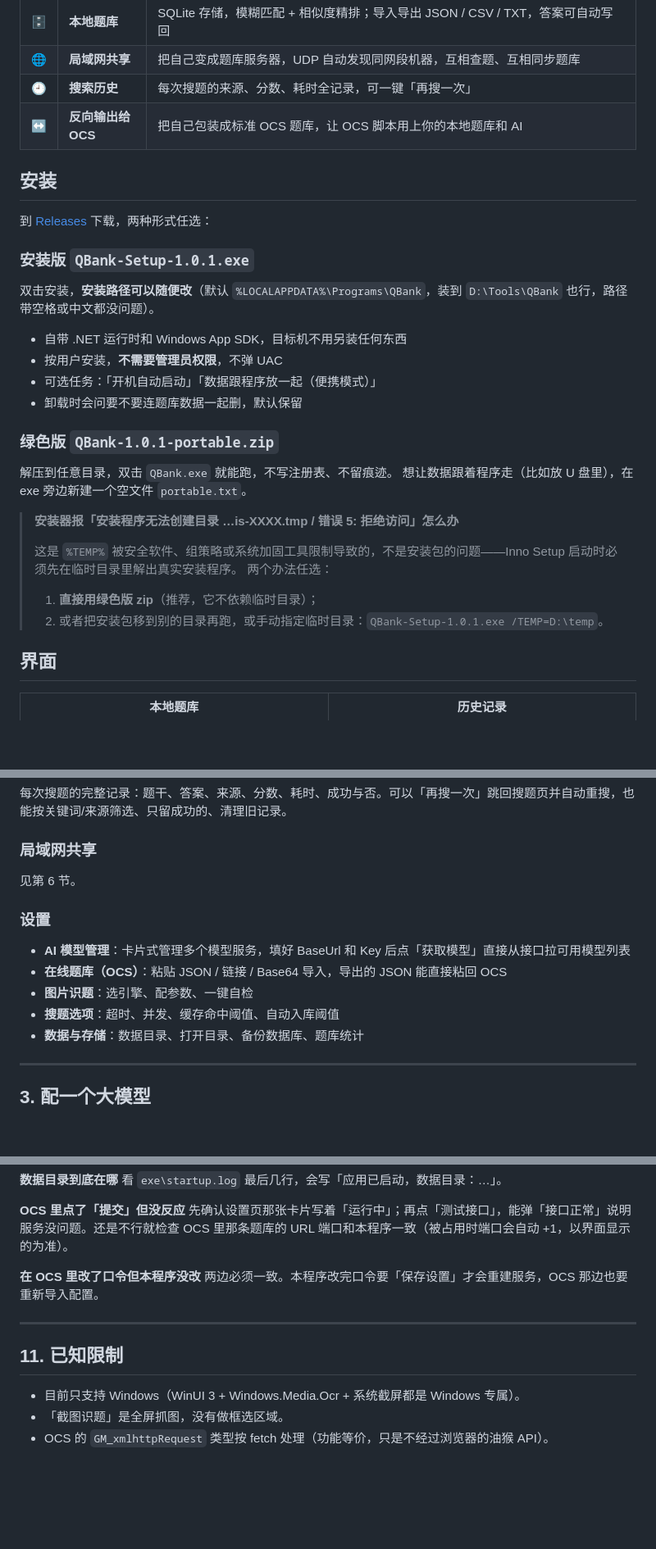
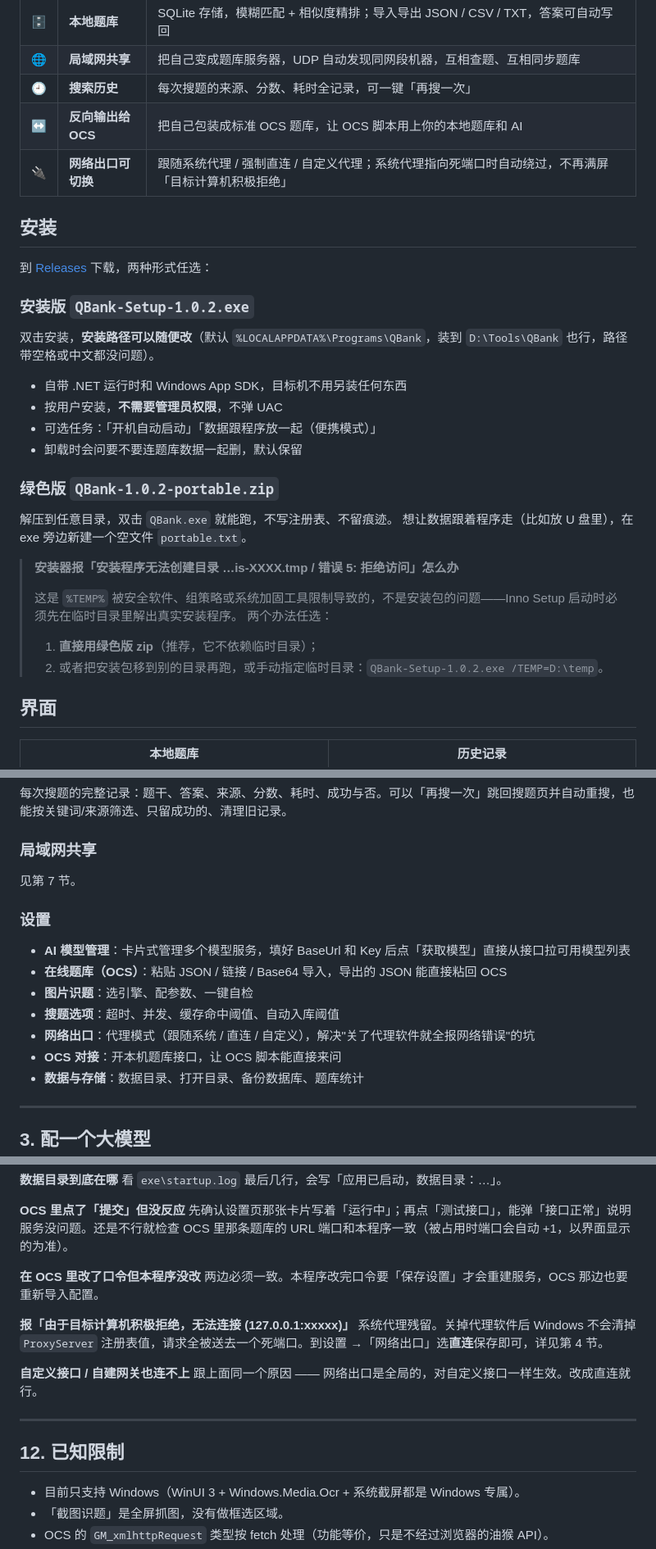
Before and after one commit to fotlim/QBank, a Markdown page: README.md, 3 parts joined by grey strips. Shown at 82% size. Drawn GitHub-style; blank space fills up the shorter version.

```diff
--- a/README.md
+++ b/README.md
@@ -24,12 +24,13 @@ QBank 把这些合成一个窗口：**输入题干（或者直接截图）→
 | 🌐 | **局域网共享** | 把自己变成题库服务器，UDP 自动发现同网段机器，互相查题、互相同步题库 |
 | 🕘 | **搜索历史** | 每次搜题的来源、分数、耗时全记录，可一键「再搜一次」 |
 | ↔️ | **反向输出给 OCS** | 把自己包装成标准 OCS 题库，让 OCS 脚本用上你的本地题库和 AI |
+| 🔌 | **网络出口可切换** | 跟随系统代理 / 强制直连 / 自定义代理；系统代理指向死端口时自动绕过，不再满屏「目标计算机积极拒绝」 |
 
 ## 安装
 
 到 [Releases](https://github.com/fotlim/QBank/releases) 下载，两种形式任选：
 
-### 安装版 `QBank-Setup-1.0.1.exe`
+### 安装版 `QBank-Setup-1.0.2.exe`
 
 双击安装，**安装路径可以随便改**（默认 `%LOCALAPPDATA%\Programs\QBank`，装到 `D:\Tools\QBank` 也行，路径带空格或中文都没问题）。
 
@@ -38,7 +39,7 @@ QBank 把这些合成一个窗口：**输入题干（或者直接截图）→
 - 可选任务：「开机自动启动」「数据跟程序放一起（便携模式）」
 - 卸载时会问要不要连题库数据一起删，默认保留
 
-### 绿色版 `QBank-1.0.1-portable.zip`
+### 绿色版 `QBank-1.0.2-portable.zip`
 
 解压到任意目录，双击 `QBank.exe` 就能跑，不写注册表、不留痕迹。
 想让数据跟着程序走（比如放 U 盘里），在 exe 旁边新建一个空文件 `portable.txt`。
@@ -48,7 +49,7 @@ QBank 把这些合成一个窗口：**输入题干（或者直接截图）→
 > 这是 `%TEMP%` 被安全软件、组策略或系统加固工具限制导致的，不是安装包的问题——Inno Setup 启动时必须先在临时目录里解出真实安装程序。
 > 两个办法任选：
 > 1. **直接用绿色版 zip**（推荐，它不依赖临时目录）；
-> 2. 或者把安装包移到别的目录再跑，或手动指定临时目录：`QBank-Setup-1.0.1.exe /TEMP=D:\temp`。
+> 2. 或者把安装包移到别的目录再跑，或手动指定临时目录：`QBank-Setup-1.0.2.exe /TEMP=D:\temp`。
 
 
 ## 界面
@@ -149,7 +154,7 @@ dotnet publish src\QBank.App\QBank.App.csproj -c Release -r win-x64 --self-conta
 
 ### 局域网共享
 
-见第 6 节。
+见第 7 节。
 
 ### 设置
 
@@ -157,6 +162,8 @@ dotnet publish src\QBank.App\QBank.App.csproj -c Release -r win-x64 --self-conta
 - **在线题库（OCS）**：粘贴 JSON / 链接 / Base64 导入，导出的 JSON 能直接粘回 OCS
 - **图片识题**：选引擎、配参数、一键自检
 - **搜题选项**：超时、并发、缓存命中阈值、自动入库阈值
+- **网络出口**：代理模式（跟随系统 / 直连 / 自定义），解决"关了代理软件就全报网络错误"的坑
+- **OCS 对接**：开本机题库接口，让 OCS 脚本能直接来问
 - **数据与存储**：数据目录、打开目录、备份数据库、题库统计
 
 ---
@@ -411,9 +478,15 @@ QBank/
 **在 OCS 里改了口令但本程序没改**
 两边必须一致。本程序改完口令要「保存设置」才会重建服务，OCS 那边也要重新导入配置。
 
+**报「由于目标计算机积极拒绝，无法连接 (127.0.0.1:xxxxx)」**
+系统代理残留。关掉代理软件后 Windows 不会清掉 `ProxyServer` 注册表值，请求全被送去一个死端口。到设置 →「网络出口」选**直连**保存即可，详见第 4 节。
+
+**自定义接口 / 自建网关也连不上**
+跟上面同一个原因 —— 网络出口是全局的，对自定义接口一样生效。改成直连就行。
+
 ---
 
-## 11. 已知限制
+## 12. 已知限制
 
 - 目前只支持 Windows（WinUI 3 + Windows.Media.Ocr + 系统截屏都是 Windows 专属）。
 - 「截图识题」是全屏抓图，没有做框选区域。
```
Also changed, not shown: other parts of README.md (+75 -11 lines), docs/06-network.png (added), 12 other files.
